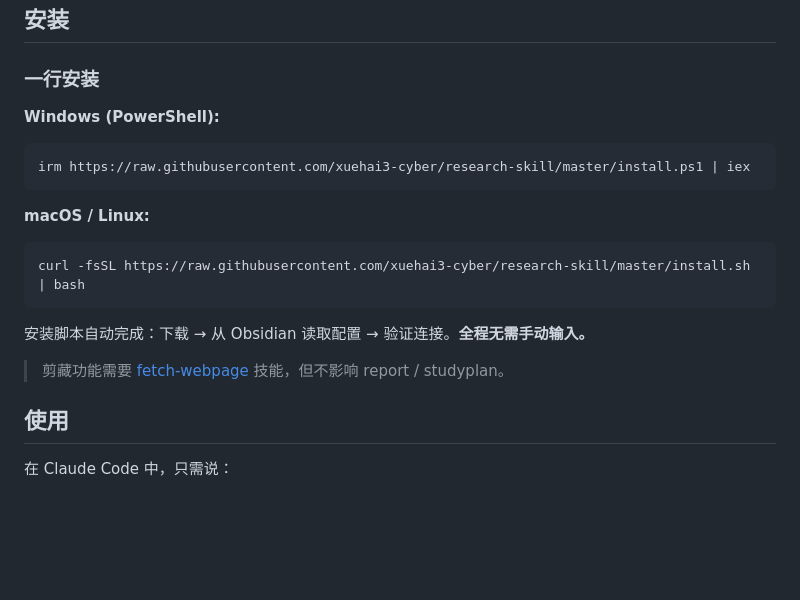
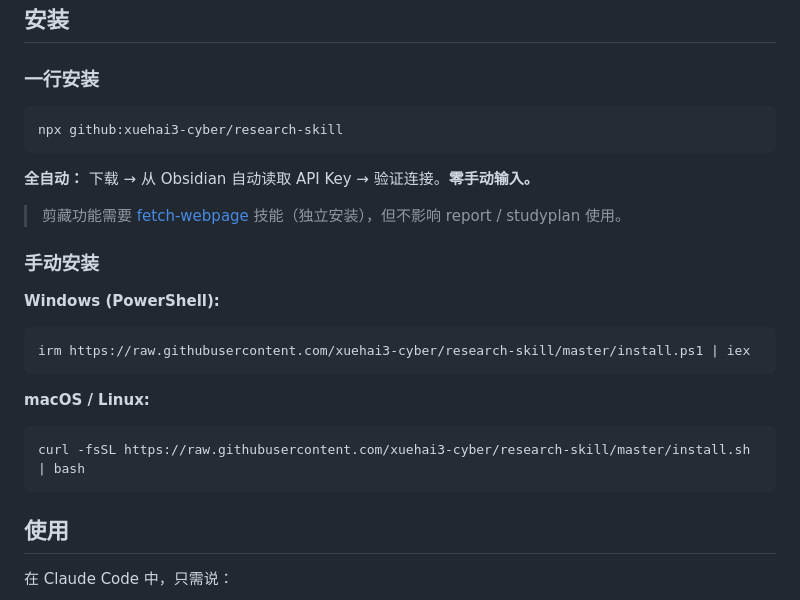
Before and after one commit to xuehai3-cyber/research-skill, a Markdown page: README.md, the part around one of its changes. Drawn GitHub-style; blank space fills up the shorter version.

````diff
--- a/README.md
+++ b/README.md
@@ -12,6 +12,16 @@
 
 ### 一行安装
 
+```bash
+npx github:xuehai3-cyber/research-skill
+```
+
+**全自动：** 下载 → 从 Obsidian 自动读取 API Key → 验证连接。**零手动输入。**
+
+> 剪藏功能需要 [fetch-webpage](https://github.com/xuehai3-cyber/fetch-webpage) 技能（独立安装），但不影响 report / studyplan 使用。
+
+### 手动安装
+
 **Windows (PowerShell):**
 ```powershell
 irm https://raw.githubusercontent.com/xuehai3-cyber/research-skill/master/install.ps1 | iex
@@ -21,10 +31,6 @@ irm https://raw.githubusercontent.com/xuehai3-cyber/research-skill/master/instal
 ```bash
 curl -fsSL https://raw.githubusercontent.com/xuehai3-cyber/research-skill/master/install.sh | bash
 ```
-
-安装脚本自动完成：下载 → 从 Obsidian 读取配置 → 验证连接。**全程无需手动输入。**
-
-> 剪藏功能需要 [fetch-webpage](https://github.com/) 技能，但不影响 report / studyplan。
 
 ## 使用
 
````
Also changed, not shown: other parts of README.md (+17 -0 lines), demo/screenshot-full.png (added), demo/screenshot-index.png (added), demo/screenshot-mindset.png (added), demo/screenshot-studyplan.png (added), 4 other files.
